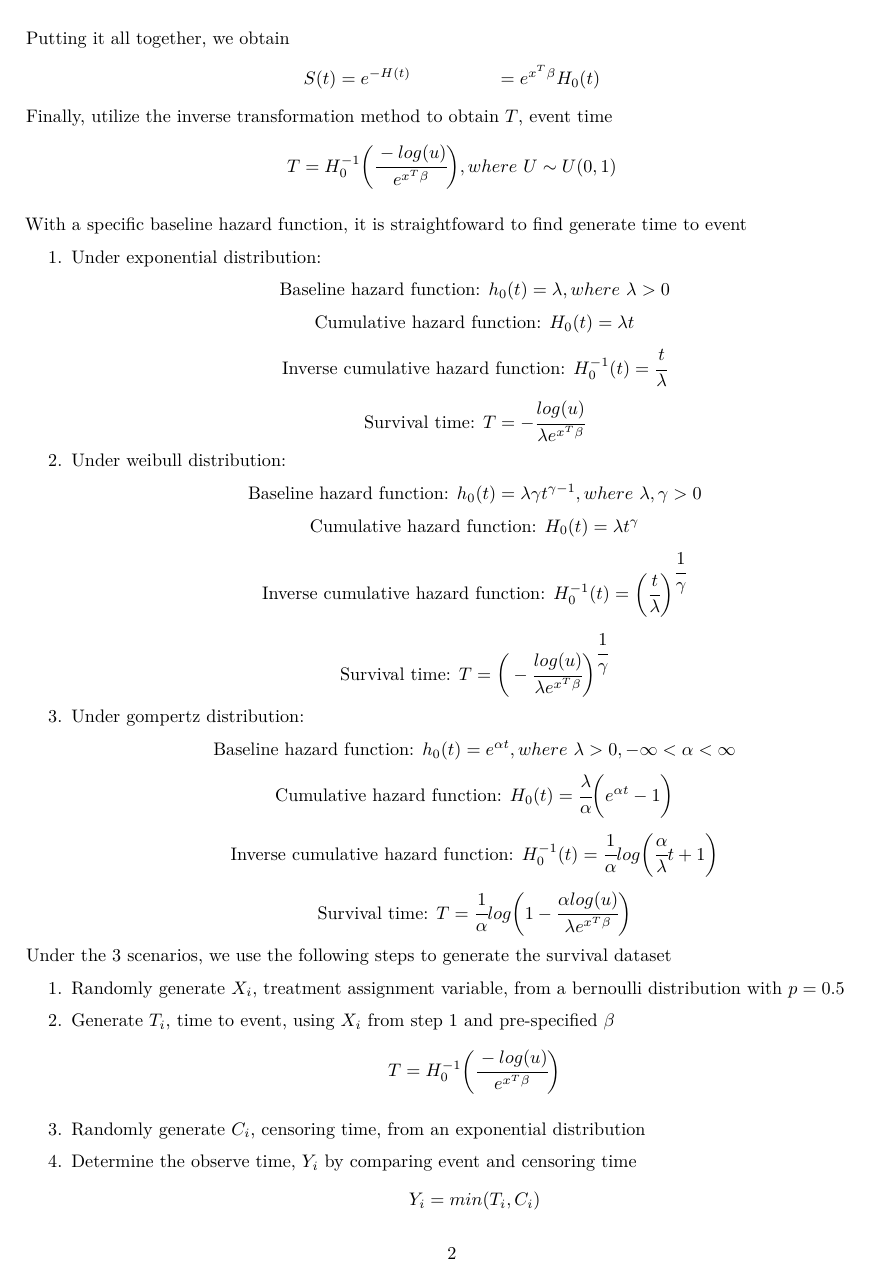
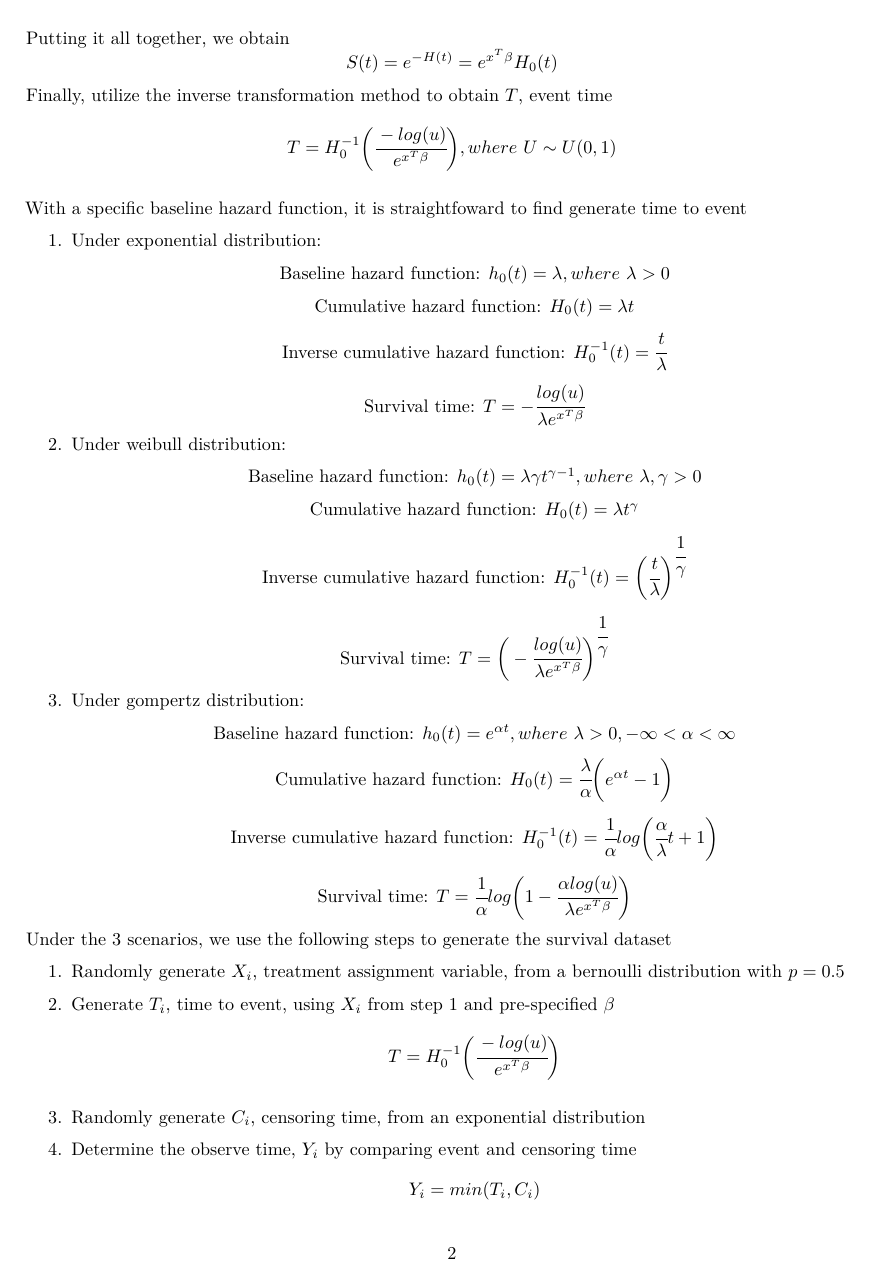
Before and after one commit to adinazeling/P8160-Computing-Group-Project-1, an R Markdown document (final report.Rmd): page 2 of 10. Rendered offline with R 4.5, knitr and Pandoc, then LaTeX, with nearby package versions.

Commit message:
report edits

```diff
--- a/final report.Rmd
+++ b/final report.Rmd
@@ -37,8 +36,8 @@ Additionally, we can find the connection between the cumulative hazard, $H(t)$,
 $$H(t) = \int_{0}^{t} h_{0}(t)e^{x^T \beta}dt
 = e^{x^T \beta}H_{0}(t), where\ H_{0}(t) = \int_{0}^{t} h_{0}(t)dt$$
 Putting it all together, we obtain
-$$S(t) = e^{-H(t)}\\
-\ \ \ \ \ \ \ \ \ \ \ \ \ \  = e^{x^T \beta}H_{0}(t)$$
+$$S(t) = e^{-H(t)} \\
+ = e^{x^T \beta}H_{0}(t)$$
 Finally, utilize the inverse transformation method to obtain $T$, event time
 $$T = H^{-1}_{0} \bigg(\cfrac{-log(u)}{e^{x^T \beta}} \bigg), where\ U \sim U(0,1)$$
 
```
Also changed, not shown: final-report.pdf, final report.Rmd (3 more changed lines).
